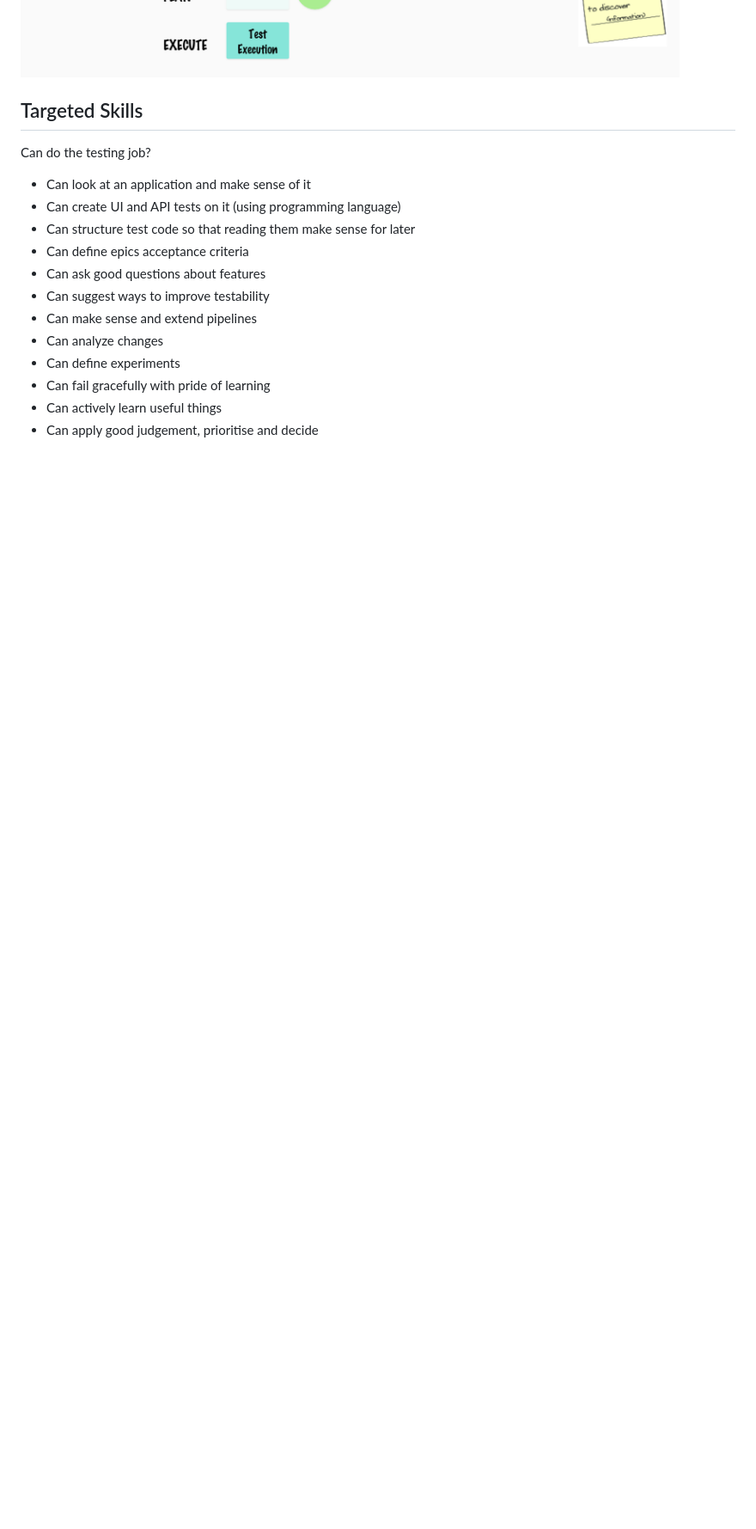
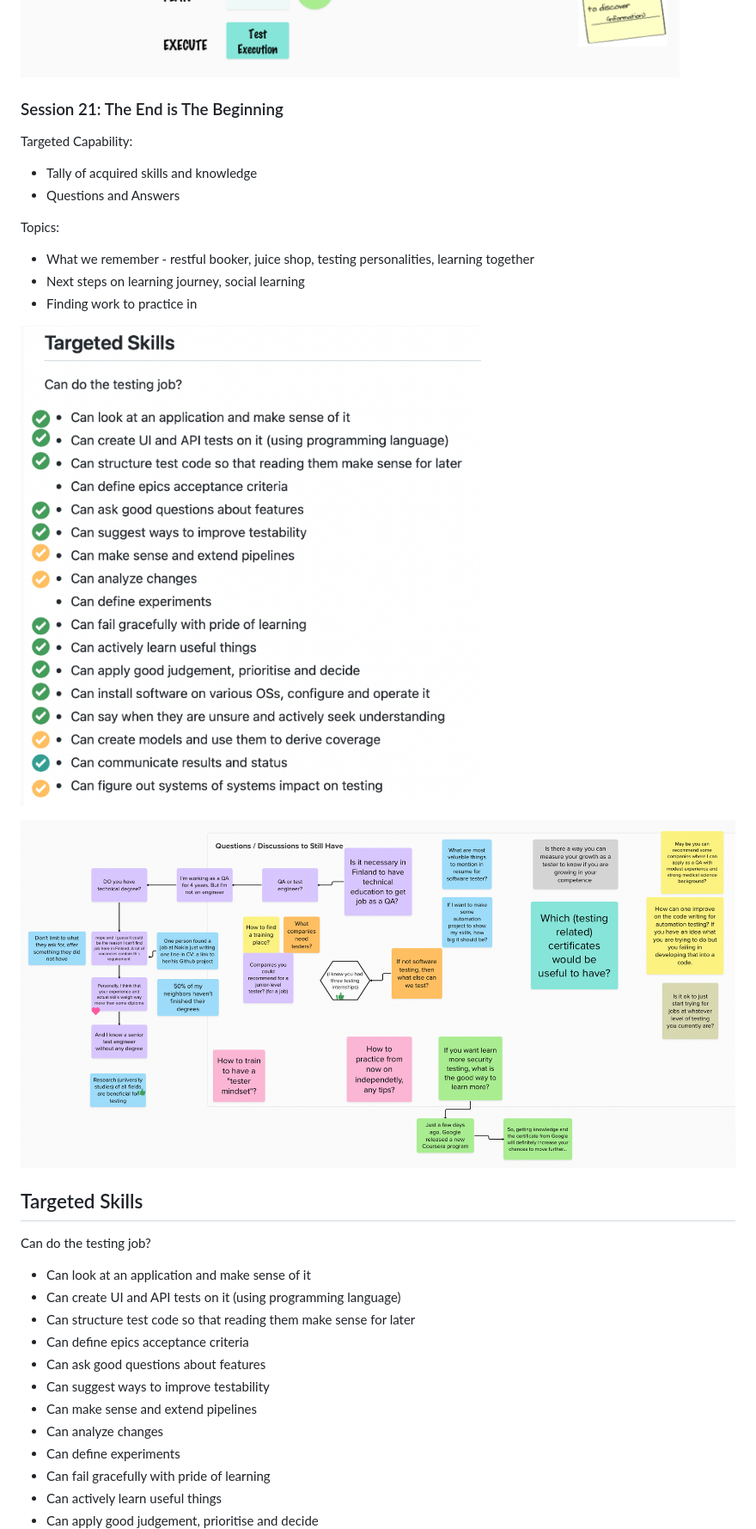
Before and after one commit to Testing-Dozen/testing-dozen.github.io, a Markdown page: README.md, the part around the change printed below. Shown: that part at 86% size. Drawn GitHub-style; pictures changed too: Session21.png (added), Session21Questions.png (added); blank space fills up the shorter version.

Commit message:
Session 21 update

```diff
--- a/README.md
+++ b/README.md
@@ -595,6 +613,23 @@ Topics:
 * Consise and useful documentation for posterity
 
 ![Concepts of Test Case Management](https://github.com/Testing-Dozen/testing-dozen.github.io/blob/main/Session20.png?raw=true)
+
+### Session 21: The End is The Beginning
+
+Targeted Capability:
+
+* Tally of acquired skills and knowledge
+* Questions and Answers
+
+Topics:
+
+* What we remember - restful booker, juice shop, testing personalities, learning together
+* Next steps on learning journey, social learning
+* Finding work to practice in
+
+![Tally of skills](https://github.com/Testing-Dozen/testing-dozen.github.io/blob/main/Session21.png?raw=true)
+
+![Questions](https://github.com/Testing-Dozen/testing-dozen.github.io/blob/main/Session21Questions.png?raw=true)
 
 ## Targeted Skills
 
```
Also changed, not shown: other parts of README.md (+25 -7 lines).
